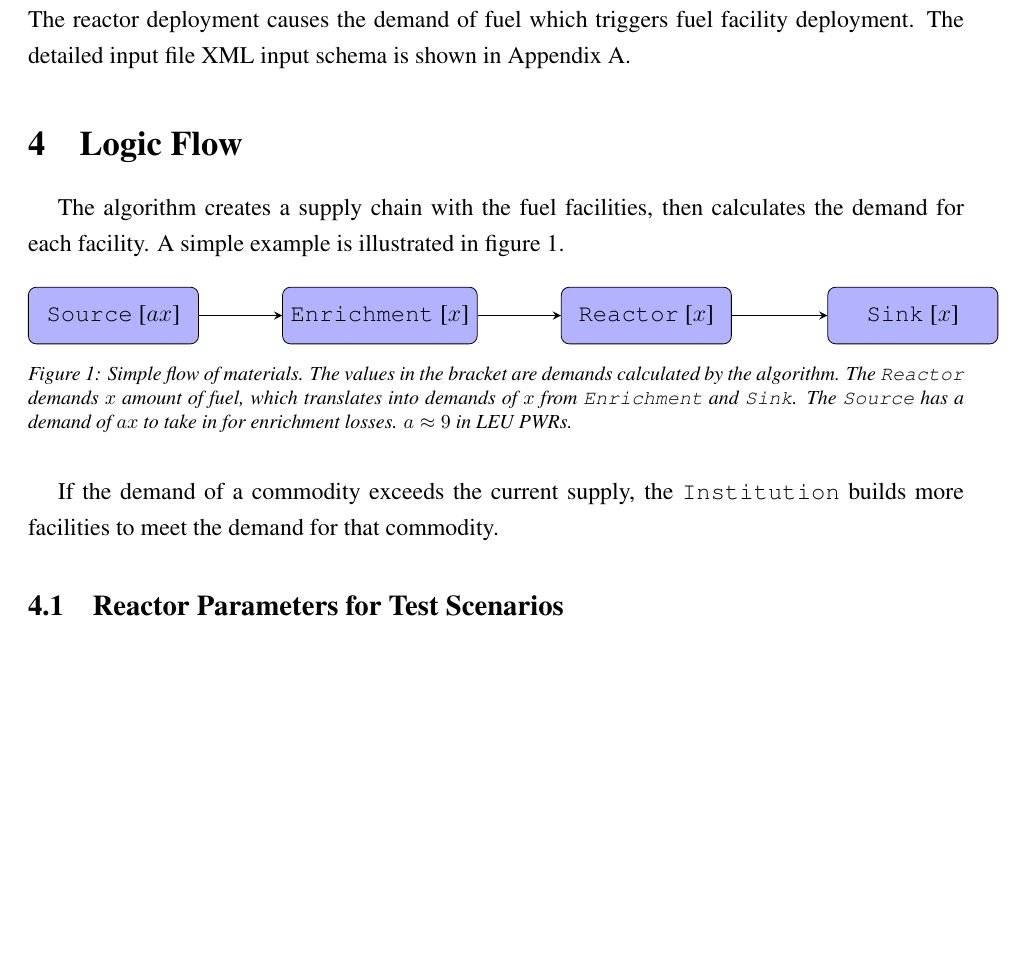
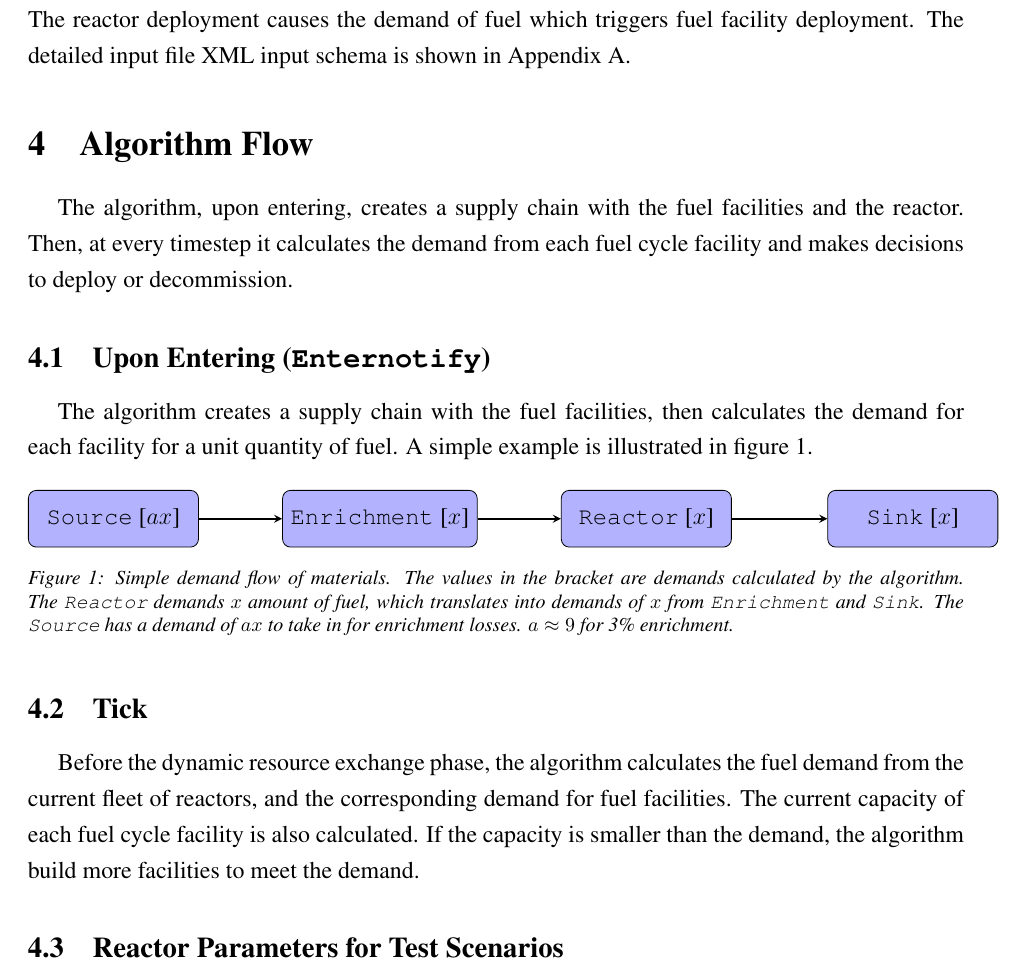
Before and after one commit to arfc/ddca_numerical_exp, a LaTeX document (docs/numerical_exp_report.tex): part of page 2 of 10, cut so that both start at the same text, the shorter picture padded with empty space. Compiled offline with pdfLaTeX.

Commit message:
logic flow more detail

```diff
--- a/docs/numerical_exp_report.tex
+++ b/docs/numerical_exp_report.tex
@@ -106,12 +106,17 @@ which triggers fuel facility deployment. The detailed input file XML input schem
 is shown in Appendix A.
 
 
-\section{Logic Flow}
+\section{Algorithm Flow}
+
+The algorithm, upon entering, creates a supply chain with the fuel facilities and
+the reactor. Then, at every timestep it calculates the demand from each fuel cycle
+facility and makes decisions to deploy or decommission.
+
+\subsection{Upon Entering (\texttt{Enternotify})}
 
 The algorithm creates a supply chain with the fuel facilities,
-then calculates the demand for each facility. A simple example is illustrated in
-figure \ref{diag:dem}.
-
+then calculates the demand for each facility for a unit quantity of fuel.
+A simple example is illustrated in figure \ref{diag:dem}.
 
 \begin{figure}[H]
 \begin{tikzpicture}[node distance=4.7cm]
@@ -124,16 +129,22 @@ figure \ref{diag:dem}.
 \draw [arrow] (enrichment) -- (reactor);
 \draw [arrow] (reactor) -- (sink);
 \end{tikzpicture}
-\caption{Simple flow of materials. The values in the bracket are demands calculated
+\caption{Simple demand flow of materials. The values in the bracket are demands calculated
          by the algorithm. The \texttt{Reactor} demands $x$ amount of fuel,
          which translates into demands of $x$ from \texttt{Enrichment} and \texttt{Sink}.
          The \texttt{Source} has a demand of $a x$ to take in for enrichment losses.
-         $a \approx 9 $ in LEU PWRs.}
+         $a \approx 9 $ for 3\% enrichment.}
 \label{diag:dem}
 \end{figure}
 
-If the demand of a commodity exceeds the current supply, the \texttt{Institution}
-builds more facilities to meet the demand for that commodity.
+\subsection{Tick}
+Before the dynamic resource exchange phase, the algorithm calculates the fuel demand
+from the current fleet of reactors, and the corresponding demand for fuel facilities.
+The current capacity of each fuel cycle facility is also calculated. If the capacity
+is smaller than the demand, the algorithm build more facilities to meet the demand.
+
+
+
 
 
 %% This is Where I worked Till %%%%%
```
